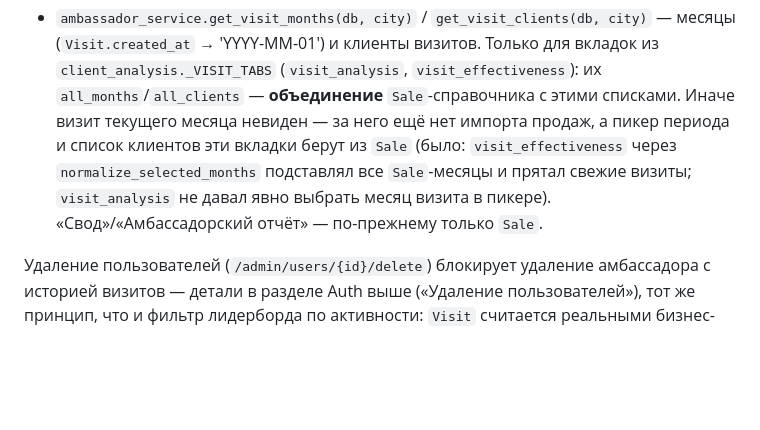
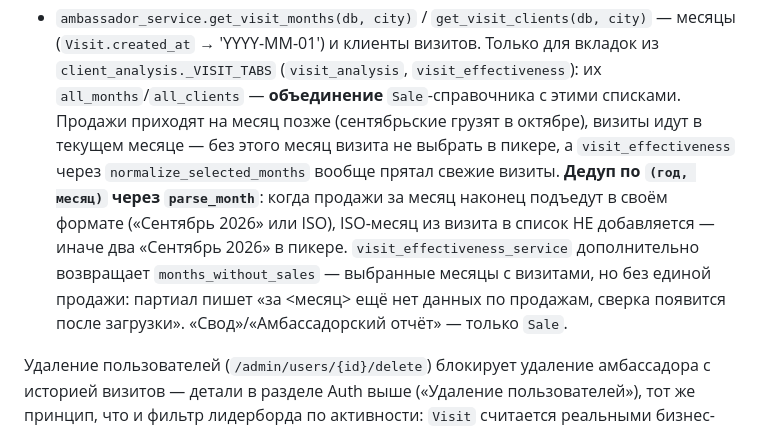
Before and after one commit to lakalyut/sarma-crm, a Markdown page: CLAUDE.md, the part around the change. Rendered like a GitHub page; blank space fills up the shorter version.

Commit message:
D: CLAUDE.md — дедуп месяца визита + пометка «нет продаж» в эффективности
Co-Authored-By: Claude Sonnet 5 <noreply@anthropic.com>

```diff
--- a/CLAUDE.md
+++ b/CLAUDE.md
@@ -634,12 +634,17 @@ nullable в БД, но обязательны на новых визитах ч
   — месяцы (`Visit.created_at` → 'YYYY-MM-01') и клиенты визитов. Только для
   вкладок из `client_analysis._VISIT_TABS` (`visit_analysis`,
   `visit_effectiveness`): их `all_months`/`all_clients` — **объединение**
-  `Sale`-справочника с этими списками. Иначе визит текущего месяца невиден —
-  за него ещё нет импорта продаж, а пикер периода и список клиентов эти
-  вкладки берут из `Sale` (было: `visit_effectiveness` через
-  `normalize_selected_months` подставлял все `Sale`-месяцы и прятал свежие
-  визиты; `visit_analysis` не давал явно выбрать месяц визита в пикере).
-  «Свод»/«Амбассадорский отчёт» — по-прежнему только `Sale`.
+  `Sale`-справочника с этими списками. Продажи приходят на месяц позже
+  (сентябрьские грузят в октябре), визиты идут в текущем месяце — без этого
+  месяц визита не выбрать в пикере, а `visit_effectiveness` через
+  `normalize_selected_months` вообще прятал свежие визиты. **Дедуп по
+  `(год, месяц)` через `parse_month`**: когда продажи за месяц наконец
+  подъедут в своём формате («Сентябрь 2026» или ISO), ISO-месяц из визита в
+  список НЕ добавляется — иначе два «Сентябрь 2026» в пикере.
+  `visit_effectiveness_service` дополнительно возвращает
+  `months_without_sales` — выбранные месяцы с визитами, но без единой
+  продажи: партиал пишет «за <месяц> ещё нет данных по продажам, сверка
+  появится после загрузки». «Свод»/«Амбассадорский отчёт» — только `Sale`.
 
 Удаление пользователей (`/admin/users/{id}/delete`) блокирует удаление
 амбассадора с историей визитов — детали в разделе Auth выше («Удаление
```
